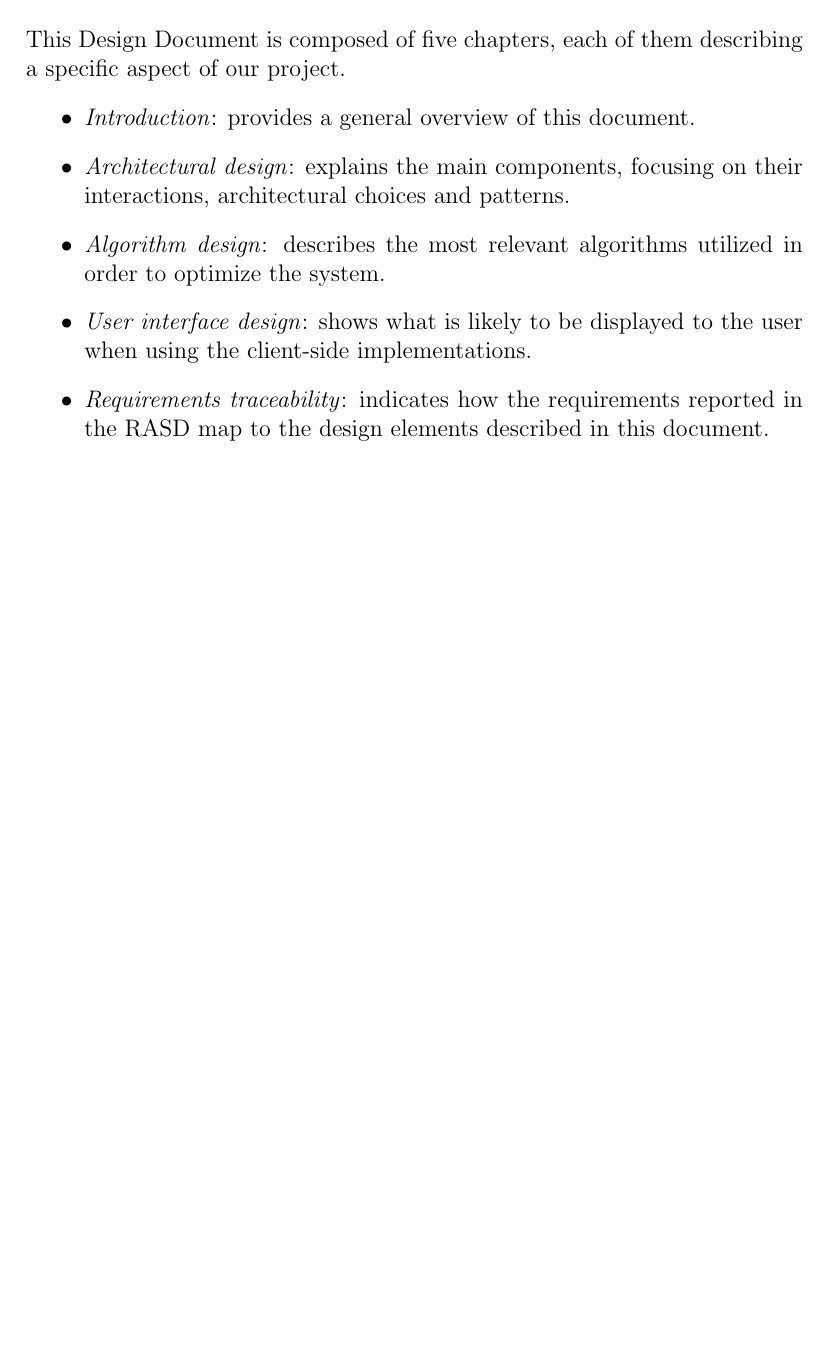
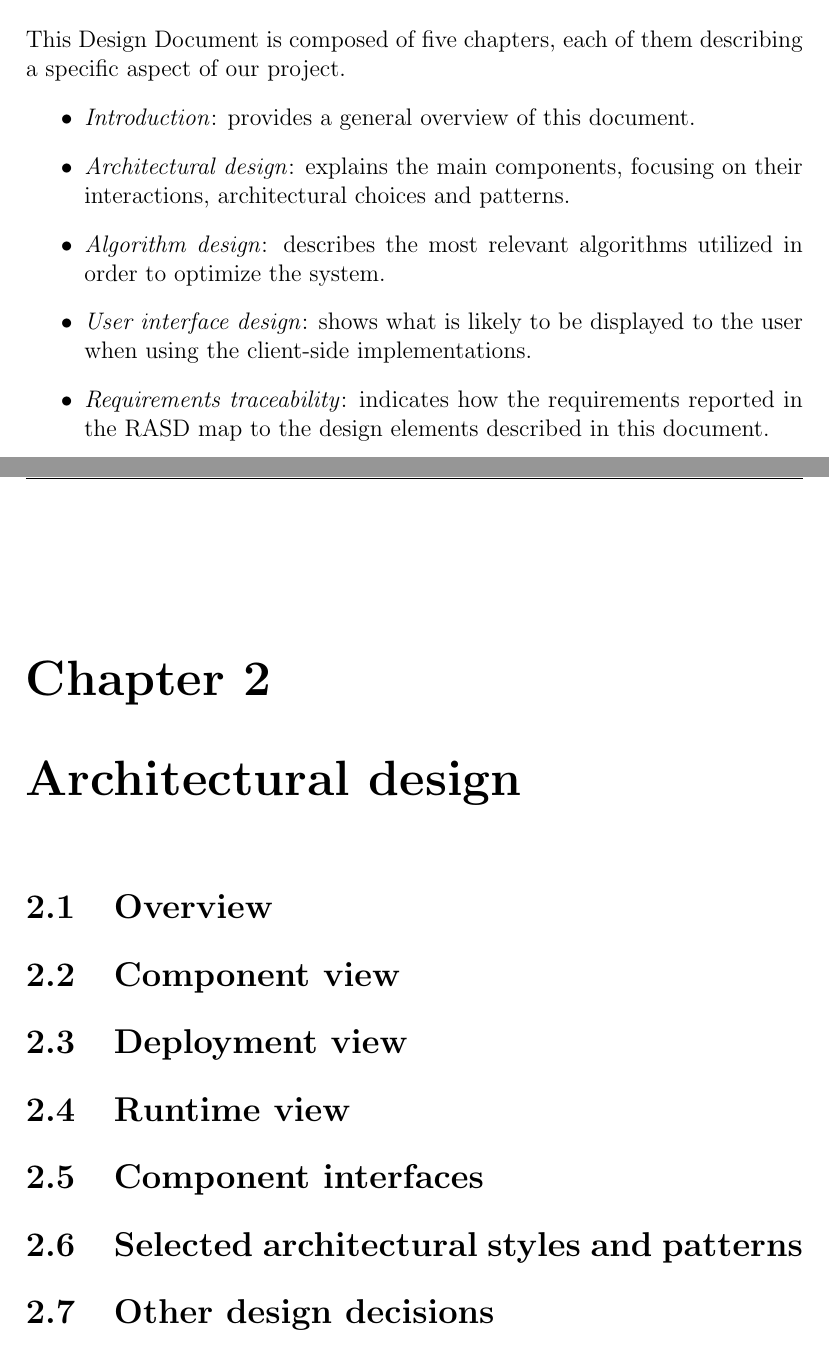
Before and after one commit to JagadeshManivannan/SoftwareEngg2DevOps, a LaTeX book (dd/dd.tex, which reads dd/chapters/architectural_design.tex): part of page 5 of 5 before the commit and two parts of pages 5 and 6 of 7 after it, the two joined at a grey line, cut so that both start at the same text, the shorter picture padded with empty space. Compiled offline with pdfLaTeX.

Commit message:
Initialized Architectural design file with Deploymeny view section

```diff
--- /dev/null
+++ b/dd/chapters/architectural_design.tex
@@ -0,0 +1,7 @@
+\chapter{Architectural design}
+
+\section{Overview}
+
+\section{Component view}
+
+\section{Deployment view}
@@ -0,0 +12,10 @@
+	\label{fig:deployment_view}
+\end{figure}
+
+\section{Runtime view}
+
+\section{Component interfaces}
+
+\section{Selected architectural styles and patterns}
+
+\section{Other design decisions}
```
Also changed, not shown: dd/dd.tex (+1 -0 lines), Deployment View.jpg (deleted), dd/dd.pdf, dd/figures/deployment_view.eps (added), rasd/logo.png (added), dd/chapters/architectural_design.tex (4 more changed lines).
